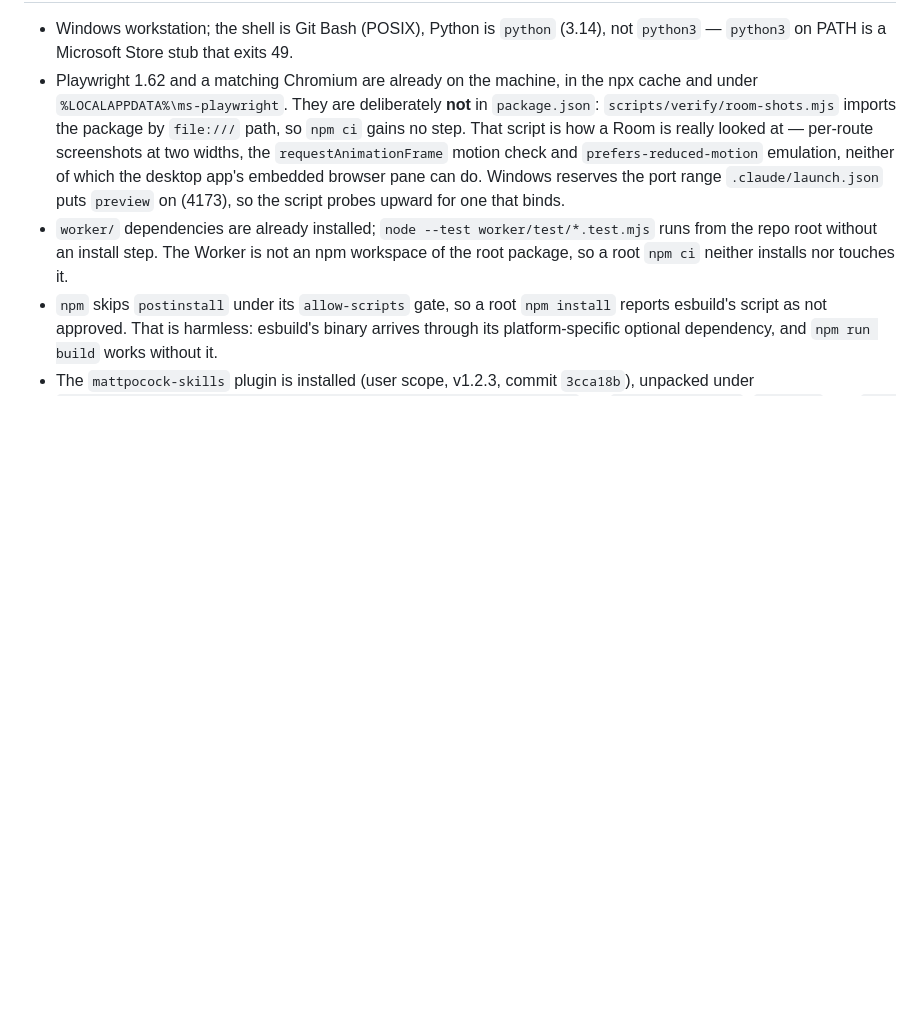
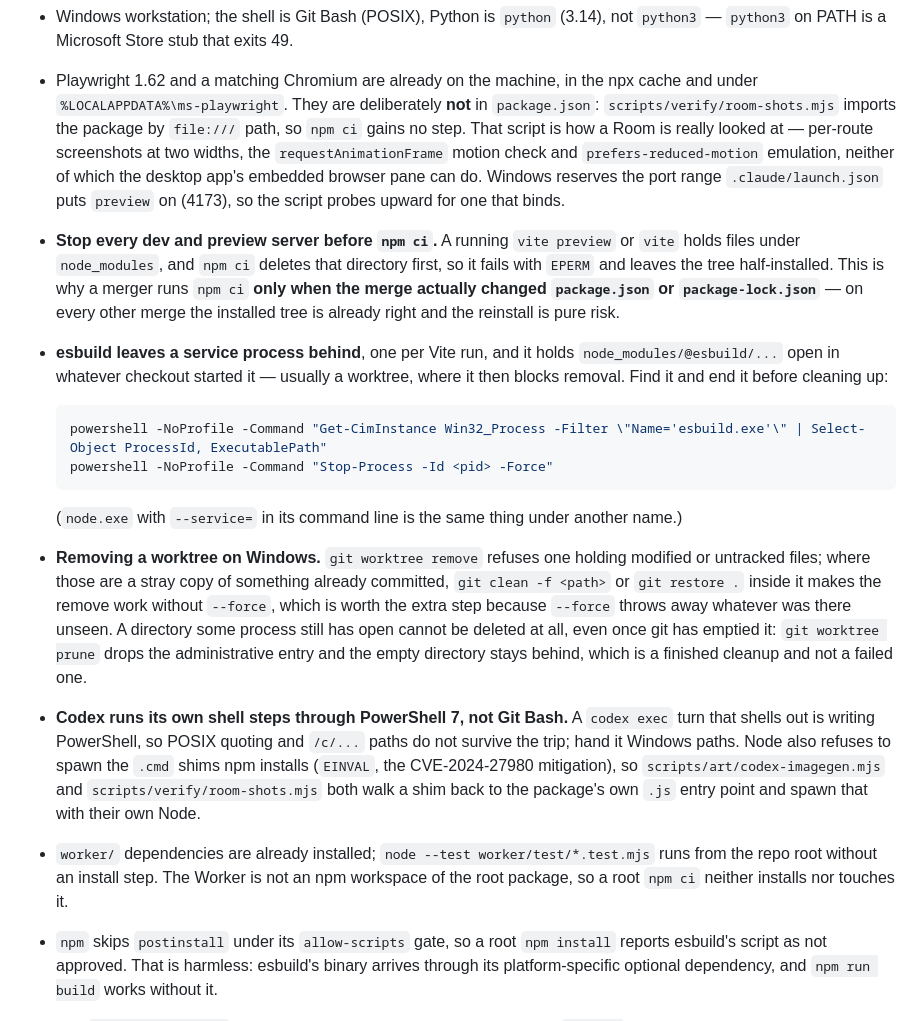
Before and after one commit to CMinusBool/adas-choice, a Markdown page: CLAUDE.md, the part around the change. Drawn GitHub-style; blank space fills up the shorter version.

Commit message:
pipeline-v2 13: put the Windows facts that break mergers into CLAUDE.md
They lived in .scratch/COOP-001-apartment/notes/run-state.md, which no merger
and no implementer reads. Five: stop preview and dev servers before `npm ci`
(EPERM, and why a merger reinstalls only on a lockfile change); esbuild service
processes holding a worktree's node_modules, with the command that finds them;
how a worktree is actually removed on Windows, and why an empty directory left
behind is a finished cleanup; Codex shelling out through PowerShell 7, and the
.cmd shim Node refuses to spawn. run-state.md now points here instead.

Co-Authored-By: Claude Opus 5 <noreply@anthropic.com>

````diff
--- a/CLAUDE.md
+++ b/CLAUDE.md
@@ -177,6 +177,34 @@ and the skills that read one do not apply here.
   `requestAnimationFrame` motion check and `prefers-reduced-motion` emulation, neither of which the
   desktop app's embedded browser pane can do. Windows reserves the port range `.claude/launch.json`
   puts `preview` on (4173), so the script probes upward for one that binds.
+- **Stop every dev and preview server before `npm ci`.** A running `vite preview` or `vite` holds
+  files under `node_modules`, and `npm ci` deletes that directory first, so it fails with `EPERM`
+  and leaves the tree half-installed. This is why a merger runs `npm ci` **only when the merge
+  actually changed `package.json` or `package-lock.json`** — on every other merge the installed
+  tree is already right and the reinstall is pure risk.
+- **esbuild leaves a service process behind**, one per Vite run, and it holds
+  `node_modules/@esbuild/...` open in whatever checkout started it — usually a worktree, where it
+  then blocks removal. Find it and end it before cleaning up:
+
+  ```bash
+  powershell -NoProfile -Command "Get-CimInstance Win32_Process -Filter \"Name='esbuild.exe'\" | Select-Object ProcessId, ExecutablePath"
+  powershell -NoProfile -Command "Stop-Process -Id <pid> -Force"
+  ```
+
+  (`node.exe` with `--service=` in its command line is the same thing under another name.)
+- **Removing a worktree on Windows.** `git worktree remove` refuses one holding modified or
+  untracked files; where those are a stray copy of something already committed, `git clean -f
+  <path>` or `git restore .` inside it makes the remove work without `--force`, which is worth the
+  extra step because `--force` throws away whatever was there unseen. A directory some process
+  still has open cannot be deleted at all, even once git has emptied it: `git worktree prune` drops
+  the administrative entry and the empty directory stays behind, which is a finished cleanup and
+  not a failed one.
+- **Codex runs its own shell steps through PowerShell 7, not Git Bash.** A `codex exec` turn that
+  shells out is writing PowerShell, so POSIX quoting and `/c/...` paths do not survive the trip;
+  hand it Windows paths. Node also refuses to spawn the `.cmd` shims npm installs (`EINVAL`, the
+  CVE-2024-27980 mitigation), so `scripts/art/codex-imagegen.mjs` and
+  `scripts/verify/room-shots.mjs` both walk a shim back to the package's own `.js` entry point and
+  spawn that with their own Node.
 - `worker/` dependencies are already installed; `node --test worker/test/*.test.mjs` runs from the
   repo root without an install step. The Worker is not an npm workspace of the root package, so a
   root `npm ci` neither installs nor touches it.
````
